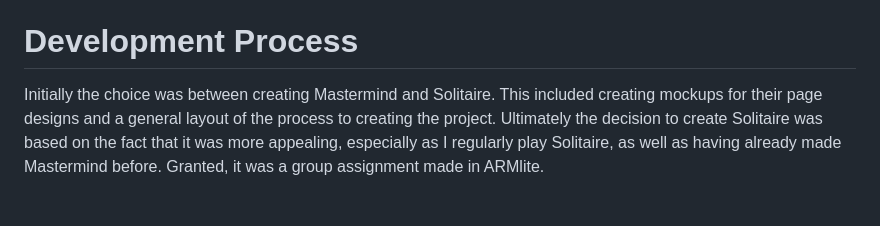
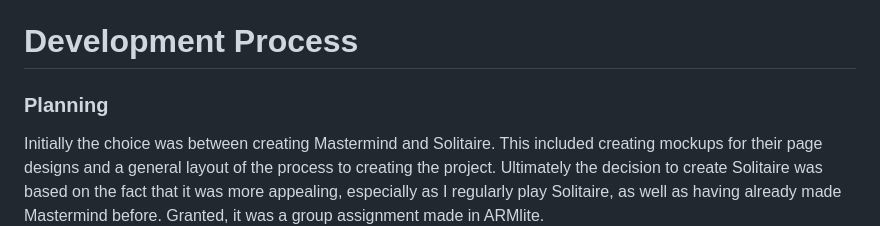
Before and after one commit to AlliGrass/project1_Solitaire, a Markdown page: README.md, the part around the change. Rendered like a GitHub page; blank space fills up the shorter version.

```diff
--- a/README.md
+++ b/README.md
@@ -9,7 +9,7 @@ This project includes the foundation code for the card game Solitaire with simpl
 The game is fully functional, however, there are a few bugs that, while do not entirely impede on the gameplay, are still prevalent. This include dragging cards only displaying the 'targeted' card even if you are moving multiple of them. The most prevalent is the Play Again button, which doesnt work. This is (Most Likely) due to the fact that the functions purpose is to go through all the cards final collection bay and removes them one by one, however the list to retrieve the cards is not implemented correctly and therefore the cards cant be remove correctly. Furthermore, the general set up of the cards don't seem to be working, potentially due to how the function is being called.
 
 # Development Process
-
+### Planning
 Initially the choice was between creating Mastermind and Solitaire. This included creating mockups for their page designs and a general layout of the process to creating the project. Ultimately the decision to create Solitaire was based on the fact that it was more appealing, especially as I regularly play Solitaire, as well as having already made Mastermind before. Granted, it was a group assignment made in ARMlite.
 
 ![mockupSolitaire](./images/mockupSolitaire.png)
```
